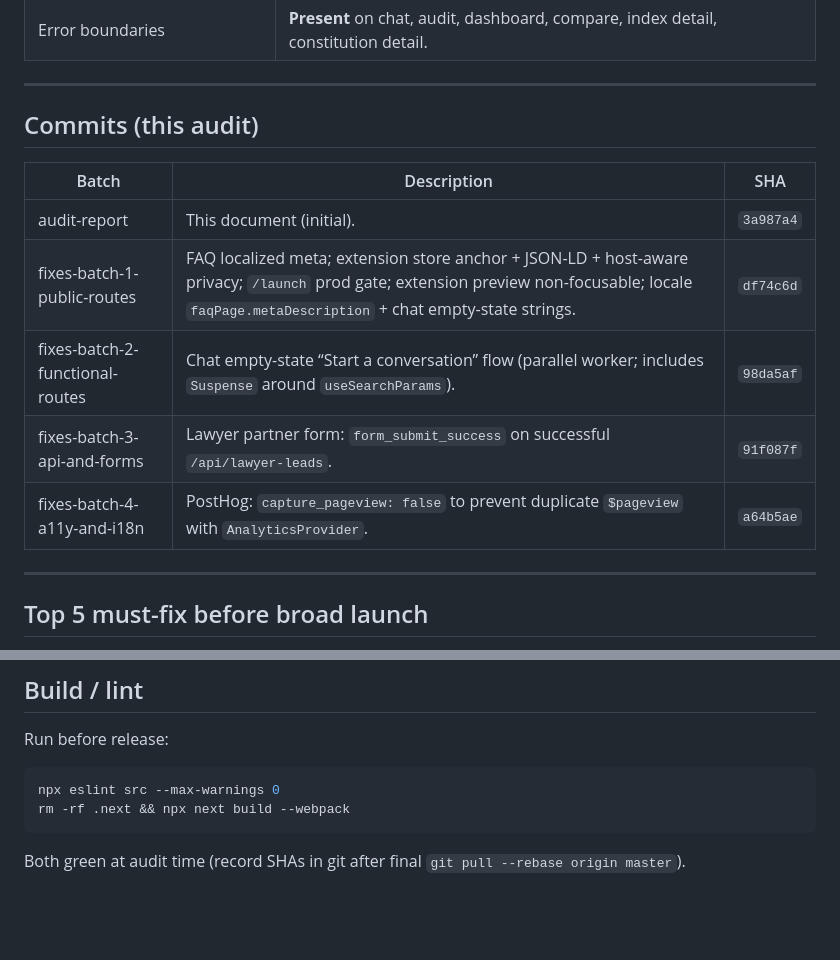
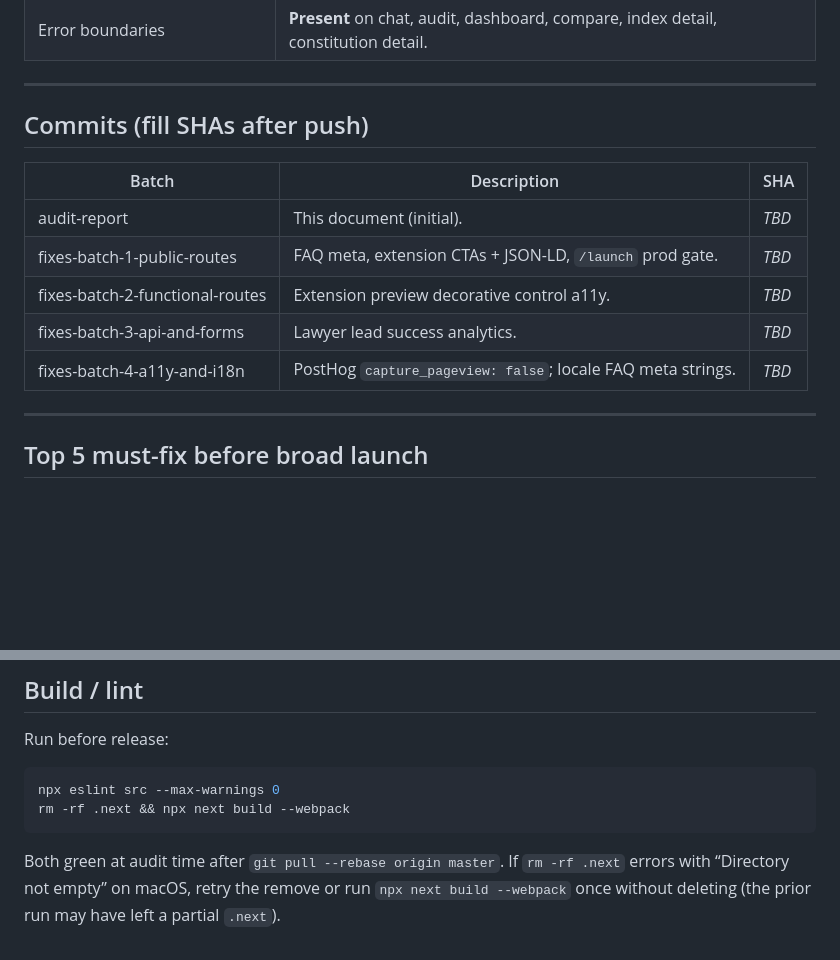
Before and after one commit to Eddiebm/basiclaw, a Markdown page: docs/ship-readiness.md, 2 parts joined by grey strips. GitHub-like rendering; blank space fills up the shorter version.

````diff
--- a/docs/ship-readiness.md
+++ b/docs/ship-readiness.md
@@ -257,15 +257,15 @@
 
 ---
 
-## Commits (this audit)
+## Commits (fill SHAs after push)
 
 | Batch | Description | SHA |
 |-------|-------------|-----|
-| audit-report | This document (initial). | `3a987a4` |
-| fixes-batch-1-public-routes | FAQ localized meta; extension store anchor + JSON-LD + host-aware privacy; `/launch` prod gate; extension preview non-focusable; locale `faqPage.metaDescription` + chat empty-state strings. | `df74c6d` |
-| fixes-batch-2-functional-routes | Chat empty-state “Start a conversation” flow (parallel worker; includes `Suspense` around `useSearchParams`). | `98da5af` |
-| fixes-batch-3-api-and-forms | Lawyer partner form: `form_submit_success` on successful `/api/lawyer-leads`. | `91f087f` |
-| fixes-batch-4-a11y-and-i18n | PostHog: `capture_pageview: false` to prevent duplicate `$pageview` with `AnalyticsProvider`. | `a64b5ae` |
+| audit-report | This document (initial). | _TBD_ |
+| fixes-batch-1-public-routes | FAQ meta, extension CTAs + JSON-LD, `/launch` prod gate. | _TBD_ |
+| fixes-batch-2-functional-routes | Extension preview decorative control a11y. | _TBD_ |
+| fixes-batch-3-api-and-forms | Lawyer lead success analytics. | _TBD_ |
+| fixes-batch-4-a11y-and-i18n | PostHog `capture_pageview: false`; locale FAQ meta strings. | _TBD_ |
 
 ---
 
@@ -299,4 +299,4 @@ npx eslint src --max-warnings 0
 rm -rf .next && npx next build --webpack
 ```
 
-Both green at audit time (record SHAs in git after final `git pull --rebase origin master`).
+Both green at audit time after `git pull --rebase origin master`. If `rm -rf .next` errors with “Directory not empty” on macOS, retry the remove or run `npx next build --webpack` once without deleting (the prior run may have left a partial `.next`).
````
